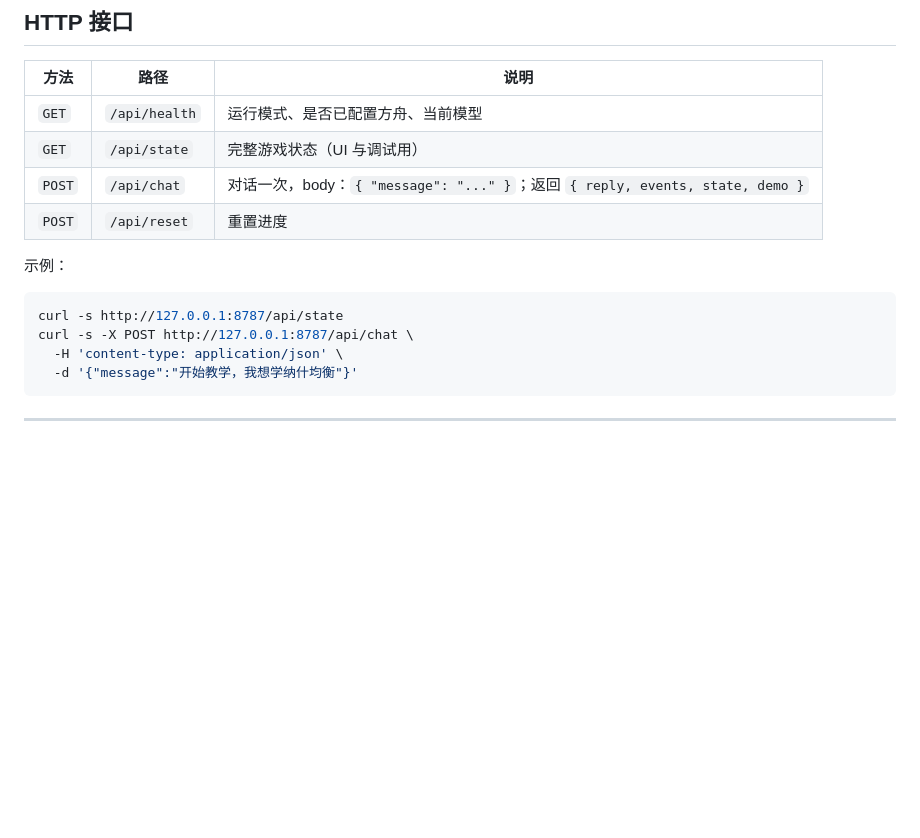
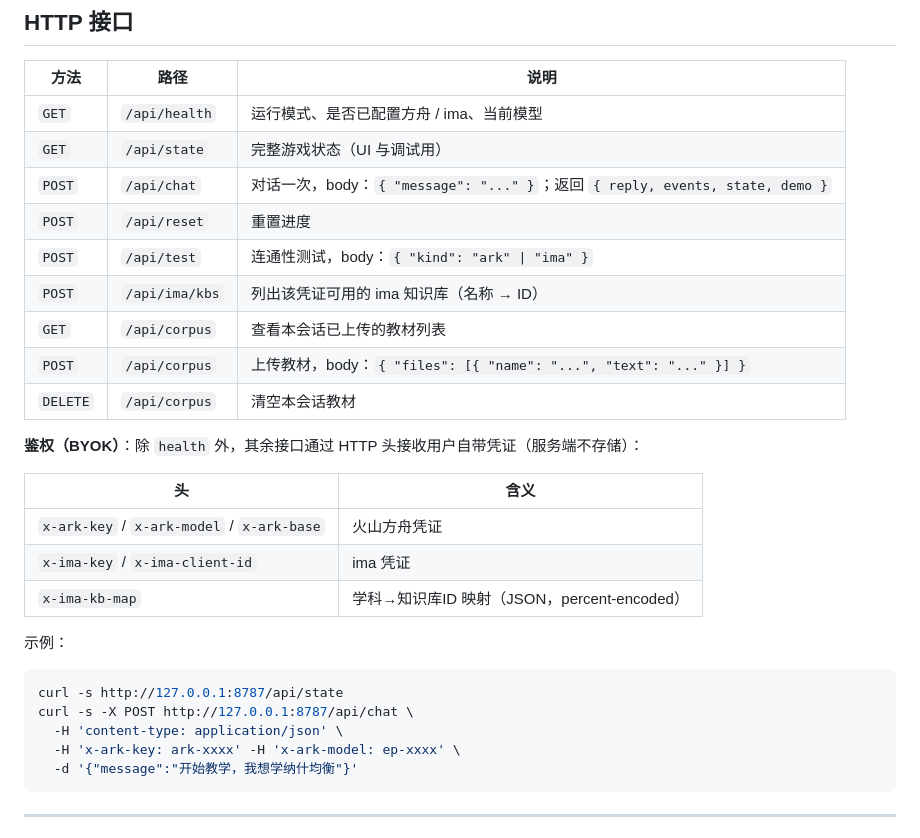
Before and after one commit to ambitionhigh/academic-galgame-agent, a Markdown page: README.md, the part around one of its changes. Drawn GitHub-style; blank space fills up the shorter version.

````diff
--- a/README.md
+++ b/README.md
@@ -350,10 +363,23 @@ academic-galgame-agent/
 
 | 方法 | 路径 | 说明 |
 |---|---|---|
-| `GET` | `/api/health` | 运行模式、是否已配置方舟、当前模型 |
+| `GET` | `/api/health` | 运行模式、是否已配置方舟 / ima、当前模型 |
 | `GET` | `/api/state` | 完整游戏状态（UI 与调试用） |
 | `POST` | `/api/chat` | 对话一次，body：`{ "message": "..." }`；返回 `{ reply, events, state, demo }` |
 | `POST` | `/api/reset` | 重置进度 |
+| `POST` | `/api/test` | 连通性测试，body：`{ "kind": "ark" \| "ima" }` |
+| `POST` | `/api/ima/kbs` | 列出该凭证可用的 ima 知识库（名称 → ID） |
+| `GET` | `/api/corpus` | 查看本会话已上传的教材列表 |
+| `POST` | `/api/corpus` | 上传教材，body：`{ "files": [{ "name": "...", "text": "..." }] }` |
+| `DELETE` | `/api/corpus` | 清空本会话教材 |
+
+**鉴权（BYOK）**：除 `health` 外，其余接口通过 HTTP 头接收用户自带凭证（服务端不存储）：
+
+| 头 | 含义 |
+|---|---|
+| `x-ark-key` / `x-ark-model` / `x-ark-base` | 火山方舟凭证 |
+| `x-ima-key` / `x-ima-client-id` | ima 凭证 |
+| `x-ima-kb-map` | 学科→知识库ID 映射（JSON，percent-encoded） |
 
 示例：
 
@@ -361,6 +387,7 @@ academic-galgame-agent/
 curl -s http://127.0.0.1:8787/api/state
 curl -s -X POST http://127.0.0.1:8787/api/chat \
   -H 'content-type: application/json' \
+  -H 'x-ark-key: ark-xxxx' -H 'x-ark-model: ep-xxxx' \
   -d '{"message":"开始教学，我想学纳什均衡"}'
 ```
 
````
Also changed, not shown: other parts of README.md (+14 -1 lines), docs/API-KEYS.md (+16 -7 lines), docs/screenshot-settings.png, 6 other files.
